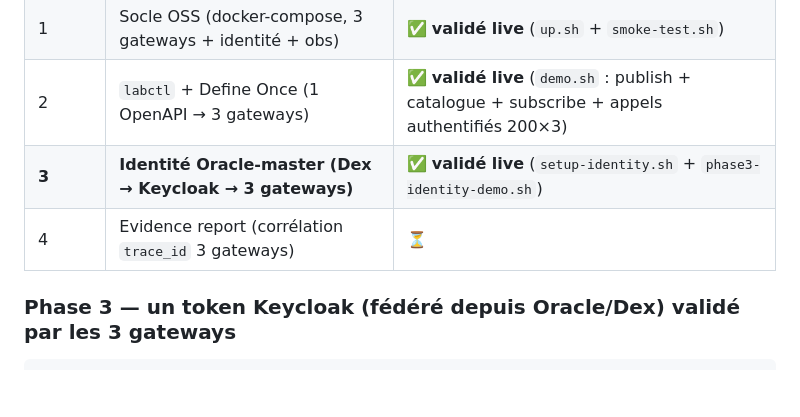
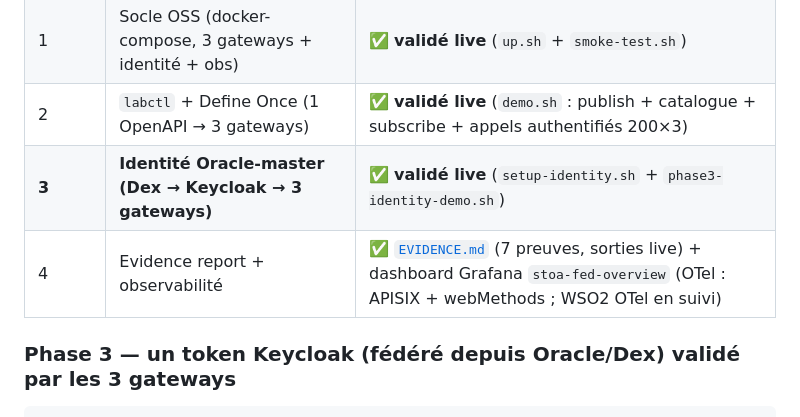
Before and after one commit to stoa-platform/stoa-labs, a Markdown page: poc-control-plane-federation/README.md, the part around the change. Drawn GitHub-style; blank space fills up the shorter version.

Commit message:
docs(poc): README — phase 4 complète (EVIDENCE + dashboard)
Co-Authored-By: Claude Opus 4.8 (1M context) <noreply@anthropic.com>

```diff
--- a/poc-control-plane-federation/README.md
+++ b/poc-control-plane-federation/README.md
@@ -14,7 +14,7 @@ Démonstrateur : **un control plane assemblé sur briques OSS fédère 3 gateway
 | 1 | Socle OSS (docker-compose, 3 gateways + identité + obs) | ✅ **validé live** (`up.sh` + `smoke-test.sh`) |
 | 2 | `labctl` + Define Once (1 OpenAPI → 3 gateways) | ✅ **validé live** (`demo.sh` : publish + catalogue + subscribe + appels authentifiés 200×3) |
 | **3** | **Identité Oracle-master (Dex → Keycloak → 3 gateways)** | ✅ **validé live** (`setup-identity.sh` + `phase3-identity-demo.sh`) |
-| 4 | Evidence report (corrélation `trace_id` 3 gateways) | ⏳ |
+| 4 | Evidence report + observabilité | ✅ [`EVIDENCE.md`](./EVIDENCE.md) (7 preuves, sorties live) + dashboard Grafana `stoa-fed-overview` (OTel : APISIX + webMethods ; WSO2 OTel en suivi) |
 
 ### Phase 3 — un token Keycloak (fédéré depuis Oracle/Dex) validé par les 3 gateways
 
```
